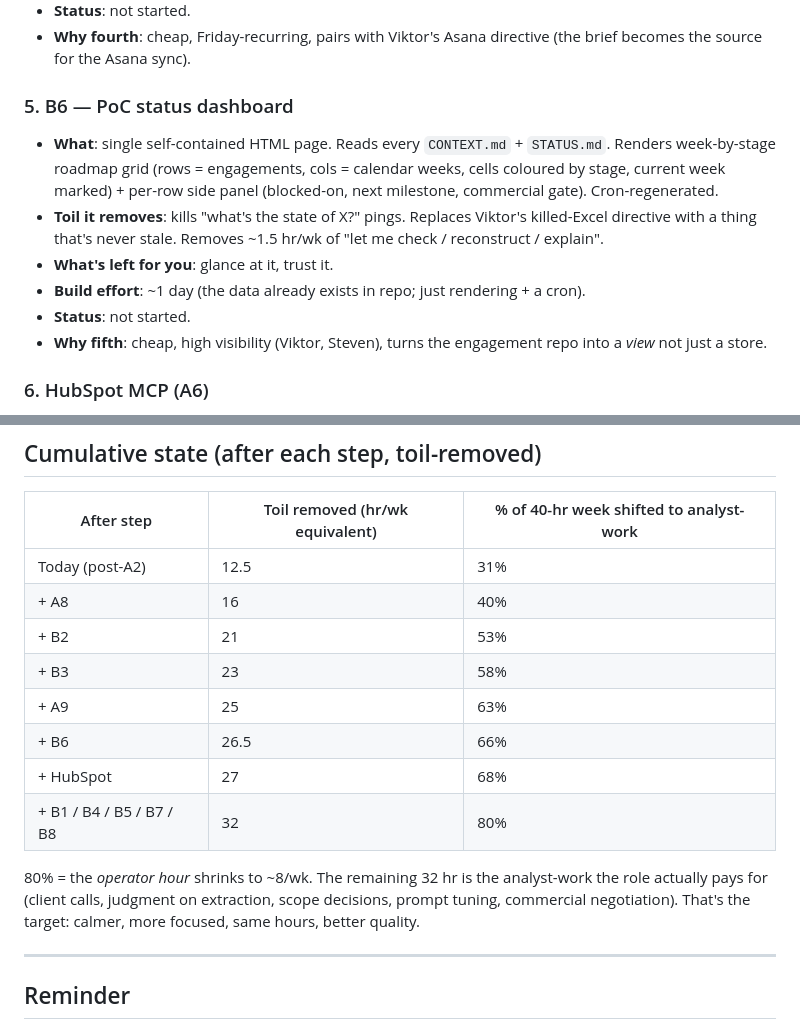
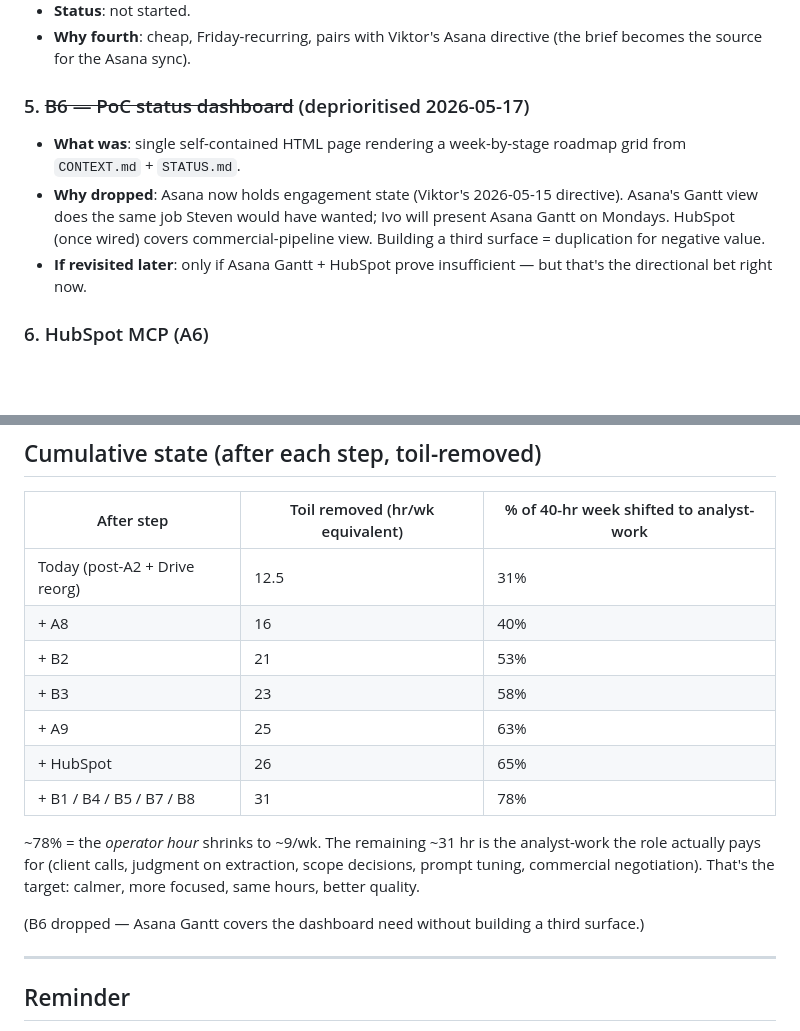
Before and after one commit to ivstefano/atlas, a Markdown page: NEXT_PRIORITIES.md, 2 parts joined by grey strips. Rendered like a GitHub page; blank space fills up the shorter version.

Commit message:
next-priorities: drop B6 dashboard (Asana Gantt covers it per 2026-05-17 directional bet); update cumulative-state table

```diff
--- a/NEXT_PRIORITIES.md
+++ b/NEXT_PRIORITIES.md
@@ -67,14 +67,11 @@ Updated 2026-05-17.
 - **Status**: not started.
 - **Why fourth**: cheap, Friday-recurring, pairs with Viktor's Asana directive (the brief becomes the source for the Asana sync).
 
-### 5. B6 — PoC status dashboard
+### 5. ~~B6 — PoC status dashboard~~ (deprioritised 2026-05-17)
 
-- **What**: single self-contained HTML page. Reads every `CONTEXT.md` + `STATUS.md`. Renders week-by-stage roadmap grid (rows = engagements, cols = calendar weeks, cells coloured by stage, current week marked) + per-row side panel (blocked-on, next milestone, commercial gate). Cron-regenerated.
-- **Toil it removes**: kills "what's the state of X?" pings. Replaces Viktor's killed-Excel directive with a thing that's never stale. Removes ~1.5 hr/wk of "let me check / reconstruct / explain".
-- **What's left for you**: glance at it, trust it.
-- **Build effort**: ~1 day (the data already exists in repo; just rendering + a cron).
-- **Status**: not started.
-- **Why fifth**: cheap, high visibility (Viktor, Steven), turns the engagement repo into a *view* not just a store.
+- **What was**: single self-contained HTML page rendering a week-by-stage roadmap grid from `CONTEXT.md` + `STATUS.md`.
+- **Why dropped**: Asana now holds engagement state (Viktor's 2026-05-15 directive). Asana's Gantt view does the same job Steven would have wanted; Ivo will present Asana Gantt on Mondays. HubSpot (once wired) covers commercial-pipeline view. Building a third surface = duplication for negative value.
+- **If revisited later**: only if Asana Gantt + HubSpot prove insufficient — but that's the directional bet right now.
 
 ### 6. HubSpot MCP (A6)
 
@@ -145,16 +142,17 @@ Updated 2026-05-17.
 
 | After step | Toil removed (hr/wk equivalent) | % of 40-hr week shifted to analyst-work |
 |---|---|---|
-| Today (post-A2) | 12.5 | 31% |
+| Today (post-A2 + Drive reorg) | 12.5 | 31% |
 | + A8 | 16 | 40% |
 | + B2 | 21 | 53% |
 | + B3 | 23 | 58% |
 | + A9 | 25 | 63% |
-| + B6 | 26.5 | 66% |
-| + HubSpot | 27 | 68% |
-| + B1 / B4 / B5 / B7 / B8 | 32 | 80% |
+| + HubSpot | 26 | 65% |
+| + B1 / B4 / B5 / B7 / B8 | 31 | 78% |
 
-80% = the *operator hour* shrinks to ~8/wk. The remaining 32 hr is the analyst-work the role actually pays for (client calls, judgment on extraction, scope decisions, prompt tuning, commercial negotiation). That's the target: calmer, more focused, same hours, better quality.
+~78% = the *operator hour* shrinks to ~9/wk. The remaining ~31 hr is the analyst-work the role actually pays for (client calls, judgment on extraction, scope decisions, prompt tuning, commercial negotiation). That's the target: calmer, more focused, same hours, better quality.
+
+(B6 dropped — Asana Gantt covers the dashboard need without building a third surface.)
 
 ---
 
```
Also changed, not shown: _live/hubspot_mcp_setup.md (added, +52 -0 lines).
